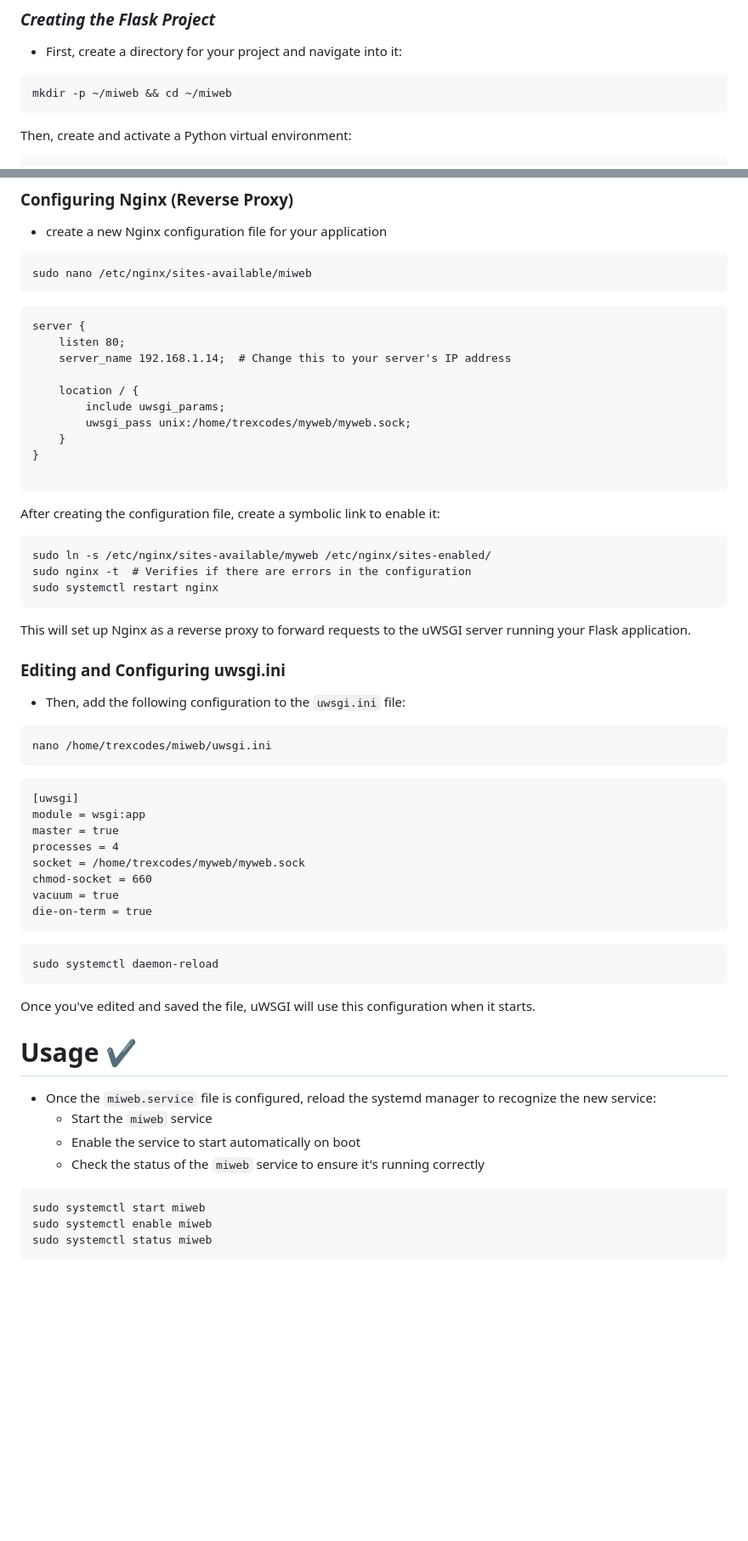
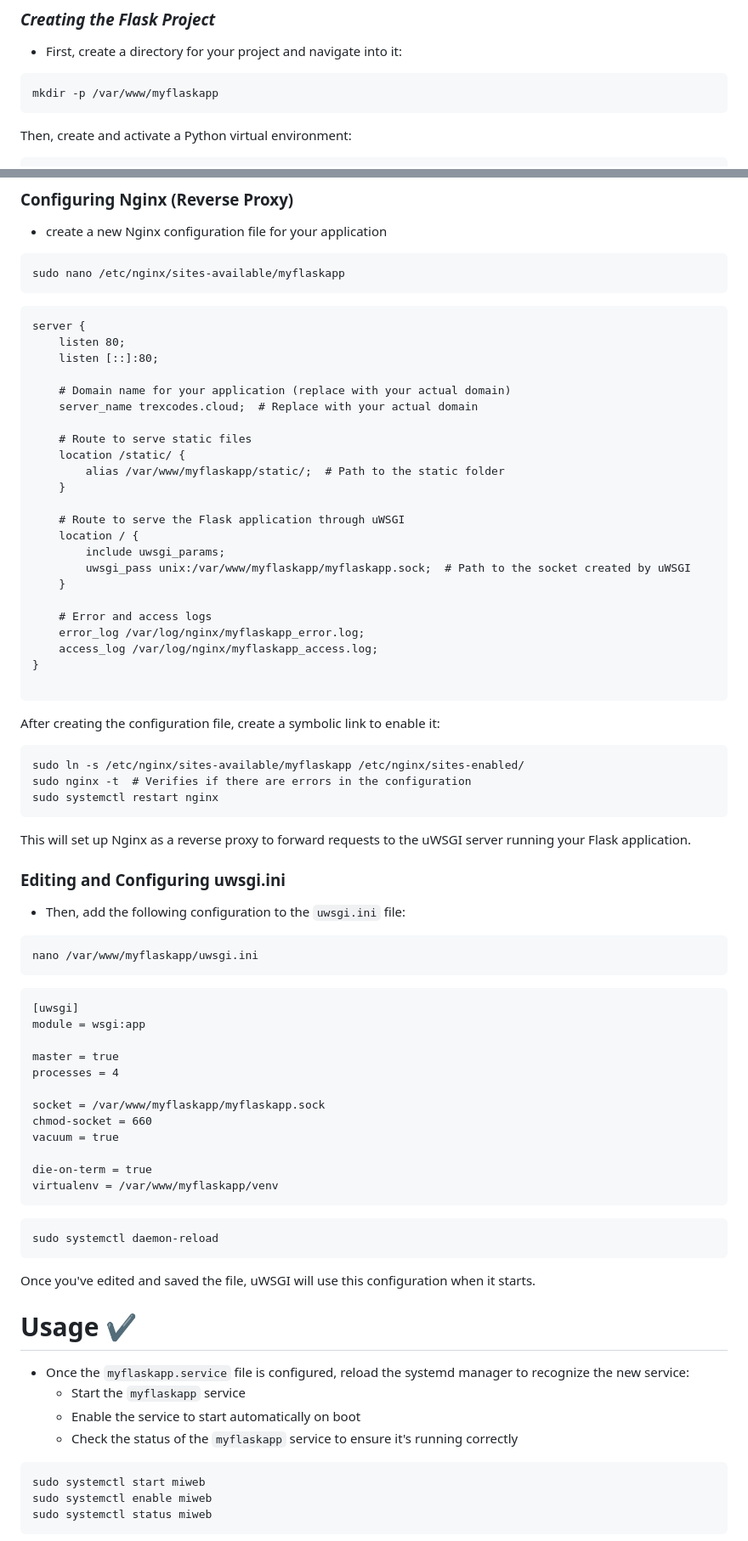
Before and after one commit to Trex-Codes/Server_Web_Ubuntu, a Markdown page: README.md, 2 parts joined by grey strips. Shown at 85% size. Rendered like a GitHub page; blank space fills up the shorter version.

````diff
--- a/README.md
+++ b/README.md
@@ -32,7 +32,7 @@ sudo apt install -y python3 python3-venv python3-pip
 * First, create a directory for your project and navigate into it:
 
 ```
-mkdir -p ~/miweb && cd ~/miweb
+mkdir -p /var/www/myflaskapp
 ```
 
 Then, create and activate a Python virtual environment:
@@ -142,18 +136,31 @@ sudo systemctl start myweb.service
 * create a new Nginx configuration file for your application
 
 ```
-sudo nano /etc/nginx/sites-available/miweb
+sudo nano /etc/nginx/sites-available/myflaskapp
 ```
 
 ```
 server {
     listen 80;
-    server_name 192.168.1.14;  # Change this to your server's IP address
+    listen [::]:80;
 
+    # Domain name for your application (replace with your actual domain)
+    server_name trexcodes.cloud;  # Replace with your actual domain
+
+    # Route to serve static files
+    location /static/ {
+        alias /var/www/myflaskapp/static/;  # Path to the static folder
+    }
+
+    # Route to serve the Flask application through uWSGI
     location / {
         include uwsgi_params;
-        uwsgi_pass unix:/home/trexcodes/myweb/myweb.sock;
+        uwsgi_pass unix:/var/www/myflaskapp/myflaskapp.sock;  # Path to the socket created by uWSGI
     }
+
+    # Error and access logs
+    error_log /var/log/nginx/myflaskapp_error.log;
+    access_log /var/log/nginx/myflaskapp_access.log;
 }
 
 ```
@@ -161,7 +168,7 @@ server {
 After creating the configuration file, create a symbolic link to enable it:
 
 ```
-sudo ln -s /etc/nginx/sites-available/myweb /etc/nginx/sites-enabled/
+sudo ln -s /etc/nginx/sites-available/myflaskapp /etc/nginx/sites-enabled/
 sudo nginx -t  # Verifies if there are errors in the configuration
 sudo systemctl restart nginx
 ```
@@ -173,18 +180,22 @@ This will set up Nginx as a reverse proxy to forward requests to the uWSGI serve
 * Then, add the following configuration to the `uwsgi.ini` file:
 
 ```
-nano /home/trexcodes/miweb/uwsgi.ini
+nano /var/www/myflaskapp/uwsgi.ini
 ```
 
 ```
 [uwsgi]
 module = wsgi:app
+
 master = true
 processes = 4
-socket = /home/trexcodes/myweb/myweb.sock
+
+socket = /var/www/myflaskapp/myflaskapp.sock
 chmod-socket = 660
 vacuum = true
+
 die-on-term = true
+virtualenv = /var/www/myflaskapp/venv
 ```
 
 ```
@@ -195,10 +206,10 @@ Once you've edited and saved the file, uWSGI will use this configuration when it
 
 # Usage  ✔️
 
-* Once the `miweb.service` file is configured, reload the systemd manager to recognize the new service:
-  * Start the `miweb` service
+* Once the `myflaskapp.service` file is configured, reload the systemd manager to recognize the new service:
+  * Start the `myflaskapp` service
   * Enable the service to start automatically on boot
-  * Check the status of the `miweb` service to ensure it's running correctly
+  * Check the status of the `myflaskapp` service to ensure it's running correctly
 
 ```
 sudo systemctl start miweb
````
Also changed, not shown: other parts of README.md (+13 -19 lines).
